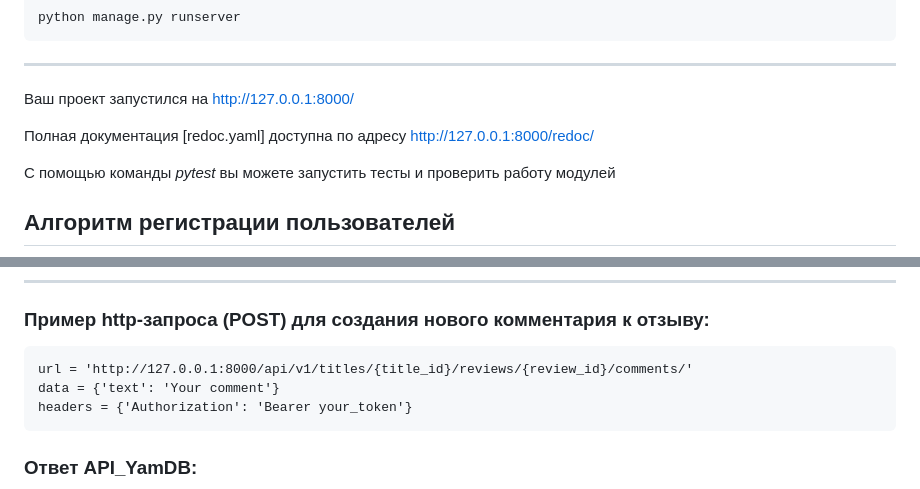
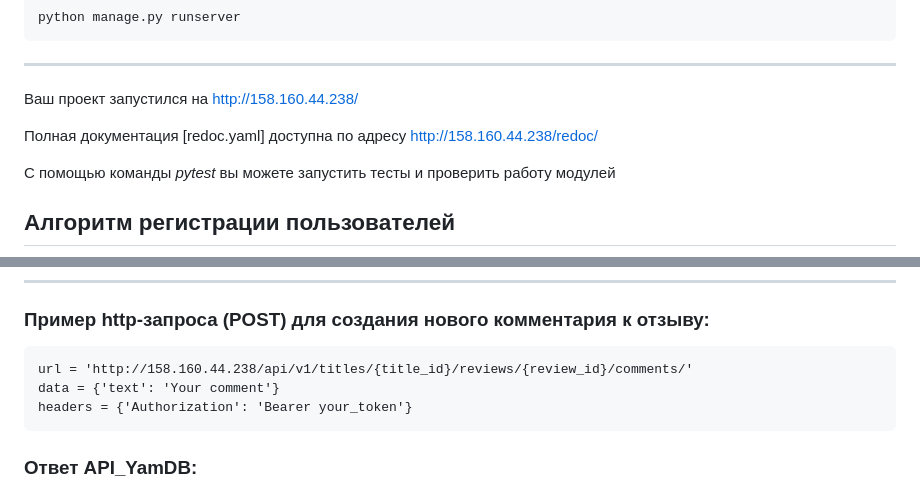
Before and after one commit to seregatipich/yamdb_final, a Markdown page: README.md, 2 parts joined by grey strips. GitHub-like rendering.

Commit message:
ура! хочу умереть всем пока апдейт ридми мд даддадададад

````diff
--- a/README.md
+++ b/README.md
@@ -66,9 +66,9 @@ python manage.py runserver
 ```
 __________________________________
 
-Ваш проект запустился на http://127.0.0.1:8000/
+Ваш проект запустился на http://158.160.44.238/
 
-Полная документация [redoc.yaml] доступна по адресу http://127.0.0.1:8000/redoc/
+Полная документация [redoc.yaml] доступна по адресу http://158.160.44.238/redoc/
 
 С помощью команды *pytest* вы можете запустить тесты и проверить работу модулей
 
@@ -89,7 +89,7 @@ __________________________________
 ______________________________________________________________________
 ### Пример http-запроса (POST) для создания нового комментария к отзыву:
 ```
-url = 'http://127.0.0.1:8000/api/v1/titles/{title_id}/reviews/{review_id}/comments/'
+url = 'http://158.160.44.238/api/v1/titles/{title_id}/reviews/{review_id}/comments/'
 data = {'text': 'Your comment'}
 headers = {'Authorization': 'Bearer your_token'}
 ```
````
